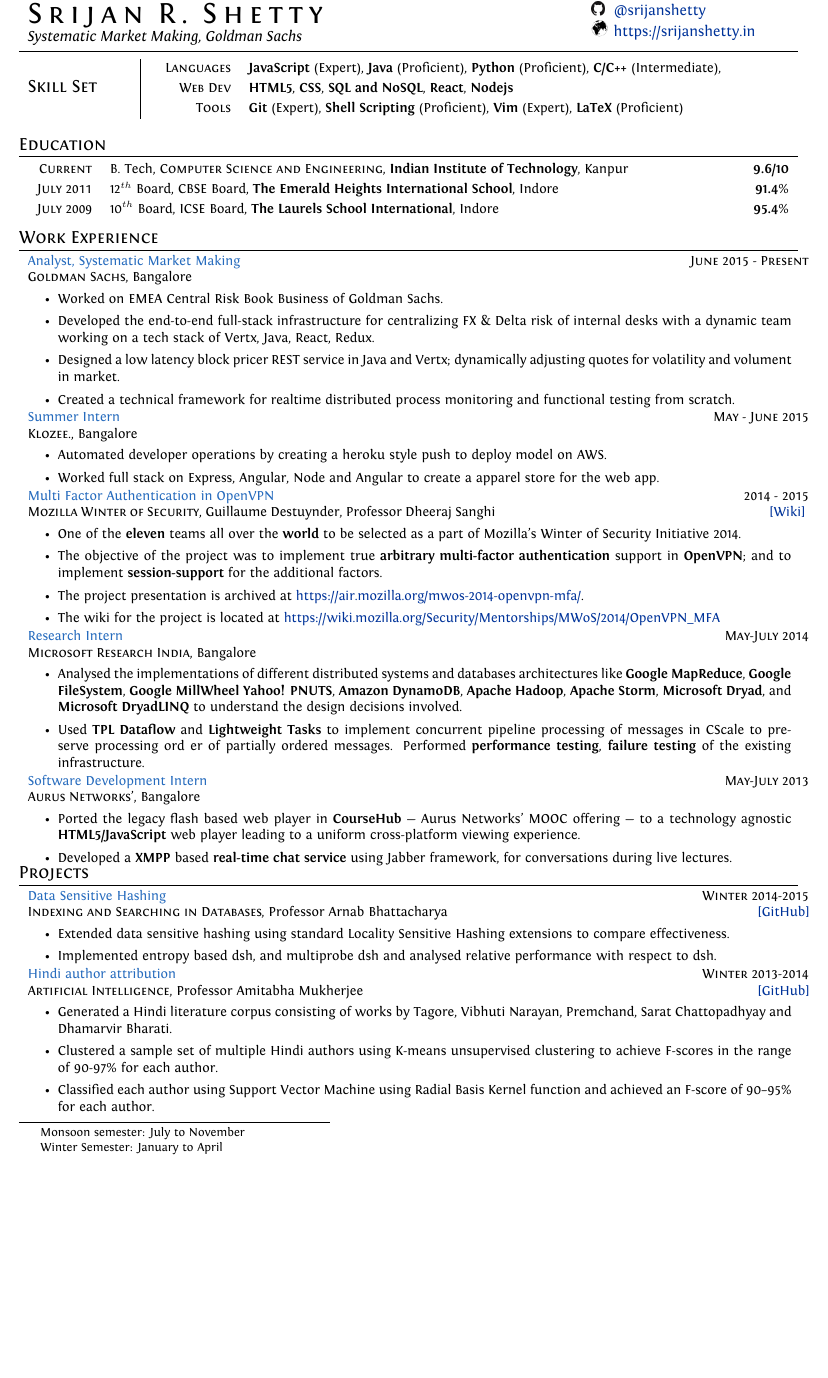
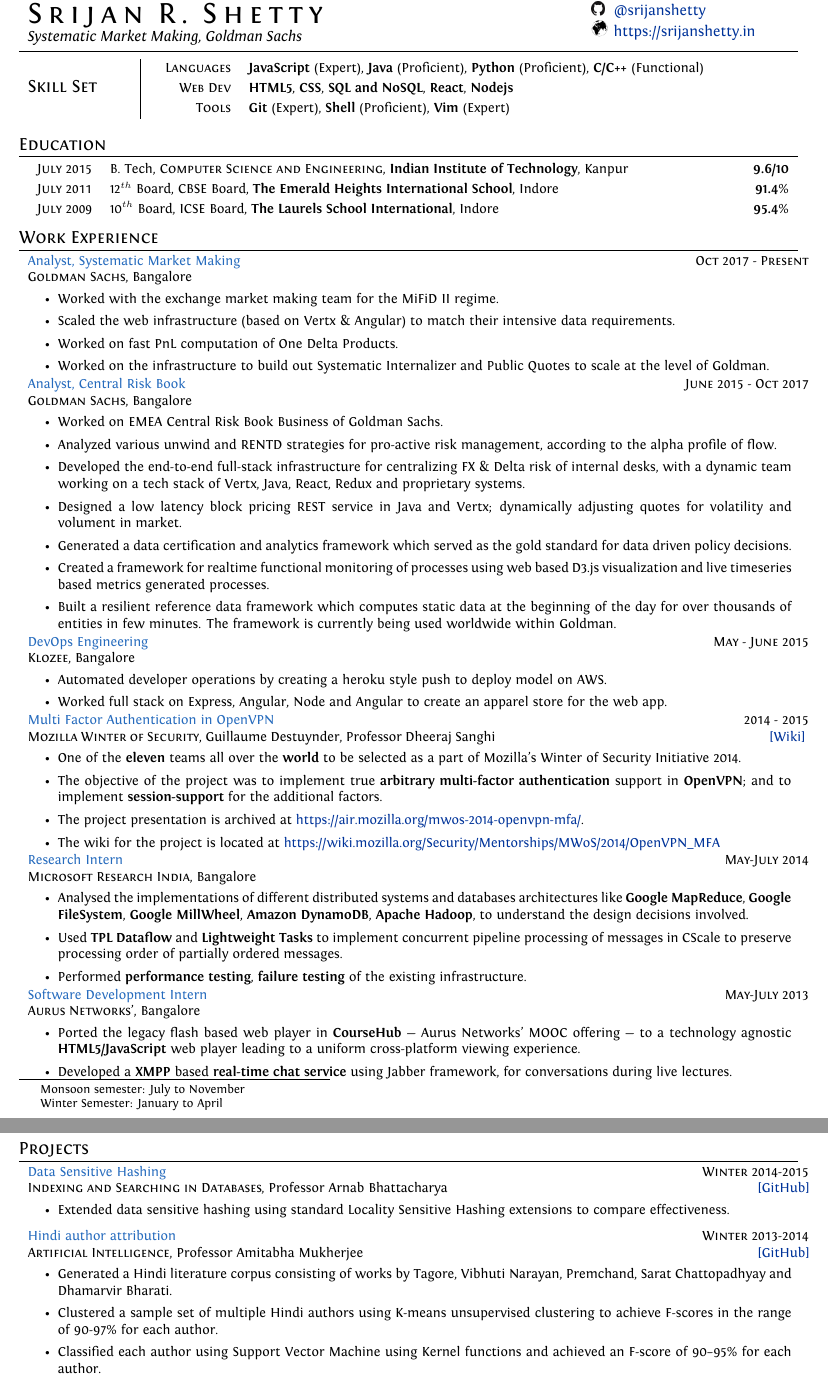
Before and after one commit to srijanshetty/cv, a LaTeX CV (cv.tex): part of page 1 of 2 before the commit and two parts of pages 1 and 2 of 2 after it, the two joined at a grey line, cut so that both start at the same text, the shorter picture padded with empty space. Compiled offline with XeLaTeX; an older LaTeX class or package is replaced by its successor.

Commit message:
Update CV

```diff
--- a/cv.tex
+++ b/cv.tex
@@ -163,12 +163,11 @@
         \itemlist {%
                 \textsc{\small Languages} %
                 & \textbf{JavaScript} (Expert), \textbf{Java} (Proficient), \textbf{Python} (Proficient),
-                  \textbf{C/C++} (Intermediate), \textbf{}\\
+                  \textbf{C/C++} (Functional)\\
                 \textsc{\small Web Dev} %
                 & \textbf{HTML5}, \textbf{CSS}, \textbf{SQL and NoSQL}, \textbf{React}, \textbf{Nodejs}\\
                 \textsc{\small Tools} %
-                & \textbf{Git} (Expert), \textbf{Shell Scripting} (Proficient), \textbf{Vim} (Expert),
-                \textbf{LaTeX} (Proficient)\\
+                & \textbf{Git} (Expert), \textbf{Shell} (Proficient), \textbf{Vim} (Expert)\\
             }
     }
 
@@ -195,7 +194,7 @@
 \def\arraystretch{1.2}
 \begin{tabular}{>{\raggedleft}p{1.5cm}p{14.6cm}r}
 
-    \textsc{Current} & B. Tech, \textsc{Computer Science and Engineering},
+    \textsc{July 2015} & B. Tech, \textsc{Computer Science and Engineering},
     \textbf{Indian Institute of Technology}, Kanpur
     & \textbf{9.6/10}\\
 
@@ -222,47 +221,56 @@
 %
 \section{Work Experience}
 
-% \cproject
-%       {Oct 2017 - Present}
-%       {Analyst, Quant Market Making}
-%       {\textsc{Goldman Sachs}, Bangalore}
-%       {}
-%       {%
-%         \begin{itemize}[leftmargin=\bulletspace{}]
-%           \item Worked on franchise on exchange high frequency market making for the MiFiD 2 regime.
-%           \item Worked on the infrastructure to build out Systematic Internalizer and Public Quotes
-%                 to scale at the level of Goldman.
-%         \end{itemize}
-%       }
-
 \cproject
-      {June 2015 - Present}
+      {Oct 2017 - Present}
       {Analyst, Systematic Market Making}
       {\textsc{Goldman Sachs}, Bangalore}
       {}
       {%
         \begin{itemize}[leftmargin=\bulletspace{}]
+          \item Worked with the exchange market making team for the MiFiD II regime.
+          \item Scaled the web infrastructure (based on Vertx \& Angular) to match their intensive
+                data requirements.
+          \item Worked on fast PnL computation of One Delta Products.
+          \item Worked on the infrastructure to build out Systematic Internalizer and Public Quotes
+                to scale at the level of Goldman.
+        \end{itemize}
+      }
+
+\cproject
+      {June 2015 - Oct 2017}
+      {Analyst, Central Risk Book}
+      {\textsc{Goldman Sachs}, Bangalore}
+      {}
+      {%
+        \begin{itemize}[leftmargin=\bulletspace{}]
           \item Worked on EMEA Central Risk Book Business of Goldman Sachs.
-          % \item Analyzed various unwind and RENTD strategies for pro-active risk management, according
-          %       to the alpha profile of flow.
+          \item Analyzed various unwind and RENTD strategies for pro-active risk management, according
+                to the alpha profile of flow.
           \item Developed the end-to-end full-stack infrastructure for centralizing FX \& Delta risk of
-                internal desks with a dynamic team working on a tech stack of Vertx, Java, React, Redux.
-          \item Designed a low latency block pricer REST service in Java and Vertx; dynamically adjusting
+                internal desks, with a dynamic team working on a tech stack of Vertx, Java, React, Redux
+                and proprietary systems.
+          \item Designed a low latency block pricing REST service in Java and Vertx; dynamically adjusting
                 quotes for volatility and volument in market.
-          \item Created a technical framework for realtime distributed process monitoring and functional
-                testing from scratch.
+          \item Generated a data certification and analytics framework which served as the gold standard for
+                data driven policy decisions.
+          \item Created a framework for realtime functional monitoring of processes using web based
+                D3.js visualization and live timeseries based metrics generated processes.
+          \item Built a resilient reference data framework which computes static data at the beginning of
+                the day for over thousands of entities in few minutes. The framework is currently being used
+                worldwide within Goldman.
         \end{itemize}
       }
 
 \cproject
       {May - June 2015}
-      {Summer Intern}
-      {\textsc{Klozee.}, Bangalore}
+      {DevOps Engineering}
+      {\textsc{Klozee}, Bangalore}
       {}
       {%
         \begin{itemize}[leftmargin=\bulletspace{}]
           \item Automated developer operations by creating a heroku style push to deploy model on AWS.
-          \item Worked full stack on Express, Angular, Node and Angular to create a apparel store for the web app.
+          \item Worked full stack on Express, Angular, Node and Angular to create an apparel store for the web app.
         \end{itemize}
       }
 
@@ -291,13 +317,11 @@
       {%
           \begin{itemize}[leftmargin=\bulletspace{}]
               \item Analysed the implementations of different distributed systems and databases architectures like
-                  \textbf{Google MapReduce}, \textbf{Google FileSystem}, \textbf{Google MillWheel} \textbf{Yahoo! PNUTS},
-                  \textbf{Amazon DynamoDB}, \textbf{Apache Hadoop}, \textbf{Apache Storm}, \textbf{Microsoft Dryad},
-                  and \textbf{Microsoft DryadLINQ} to understand the design decisions involved.
+                  \textbf{Google MapReduce}, \textbf{Google FileSystem}, \textbf{Google MillWheel},
+                  \textbf{Amazon DynamoDB}, \textbf{Apache Hadoop}, to understand the design decisions involved.
               \item Used \textbf{TPL Dataflow} and \textbf{Lightweight Tasks} to implement concurrent pipeline
-                  processing of messages in CScale to preserve processing ord
-                  er of partially ordered messages.
-                  Performed \textbf{performance testing}, \textbf{failure testing} of the existing infrastructure.
+                  processing of messages in CScale to preserve processing order of partially ordered messages.
+              \item Performed \textbf{performance testing}, \textbf{failure testing} of the existing infrastructure.
           \end{itemize}
      }
 
@@ -333,8 +357,8 @@
         \begin{itemize}[leftmargin=\bulletspace{}]
             \item Extended data sensitive hashing using standard Locality Sensitive Hashing extensions
              to compare effectiveness.
-            \item Implemented entropy based dsh, and multiprobe dsh and analysed relative performance with
-             respect to dsh.
+            % \item Implemented entropy based dsh, and multiprobe dsh and analysed relative performance with
+            %  respect to dsh.
         \end{itemize}
     }
 
@@ -349,8 +373,10 @@
                 Vibhuti Narayan, Premchand, Sarat Chattopadhyay and Dhamarvir Bharati.
             \item Clustered a sample set of multiple Hindi authors using K-means unsupervised clustering to achieve
                 F-scores in the range of 90-97\% for each author.
-            \item Classified each author using Support Vector Machine using Radial Basis Kernel function
+            \item Classified each author using Support Vector Machine using Kernel functions
                 and achieved an F-score of 90--95\% for each author.
+            % \item Classified each author using Support Vector Machine using Radial Basis Kernel function
+            %     and achieved an F-score of 90--95\% for each author.
             % \item Performed Multiple Discriminant Analysis on the data for a quantitative comparison with word
             %     collocations; there was no appreciable difference in the results with the F-scores increasing only
             %     marginally.
```
Also changed, not shown: cv.tex (18 more changed lines).
